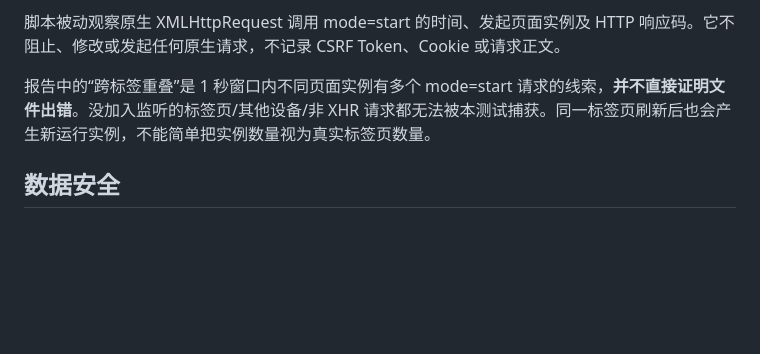
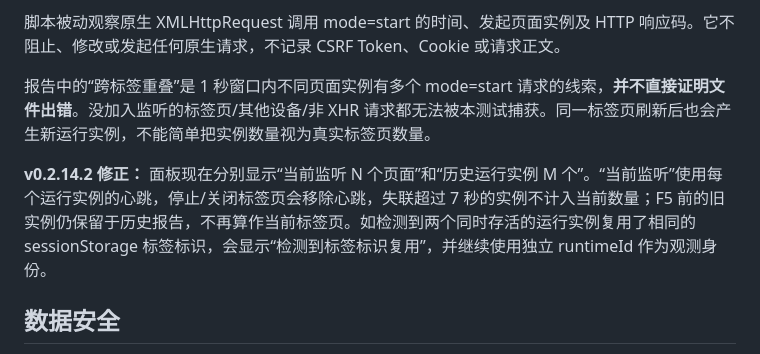
Before and after one commit to nukewarrior/unraid-file-station, a Markdown page: docs/native-final-verification.md, the part around the change. Drawn GitHub-style; blank space fills up the shorter version.

Commit message:
说明多标签页心跳统计和刷新产生历史实例的区别

```diff
--- a/docs/native-final-verification.md
+++ b/docs/native-final-verification.md
@@ -29,6 +29,8 @@
 
 报告中的“跨标签重叠”是 1 秒窗口内不同页面实例有多个 mode=start 请求的线索，**并不直接证明文件出错**。没加入监听的标签页/其他设备/非 XHR 请求都无法被本测试捕获。同一标签页刷新后也会产生新运行实例，不能简单把实例数量视为真实标签页数量。
 
+**v0.2.14.2 修正：** 面板现在分别显示“当前监听 N 个页面”和“历史运行实例 M 个”。“当前监听”使用每个运行实例的心跳，停止/关闭标签页会移除心跳，失联超过 7 秒的实例不计入当前数量；F5 前的旧实例仍保留于历史报告，不再算作当前标签页。如检测到两个同时存活的运行实例复用了相同的 sessionStorage 标签标识，会显示“检测到标签标识复用”，并继续使用独立 runtimeId 作为观测身份。
+
 ## 数据安全
 
 所有实际数据写入和清理范围严格限制在 **/mnt/user/downloads/新建文件夹** 内；源 MP4 仍为只读。不会调用全局停止 action=99 或按队列位置删除 mode=undo。若操作结果未知，保留现场。报告可能包含 NAS 内部路径与文件名，不建议公开发布未经检查的 JSON。
```
